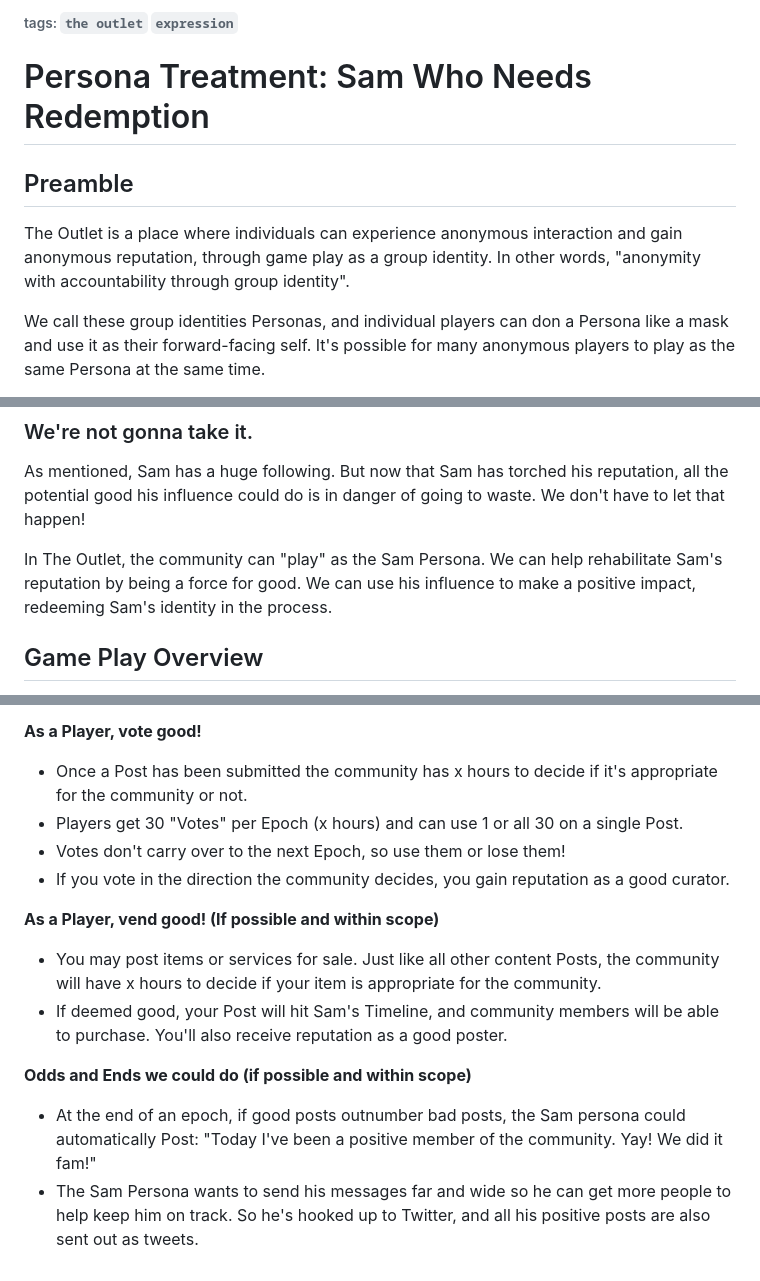
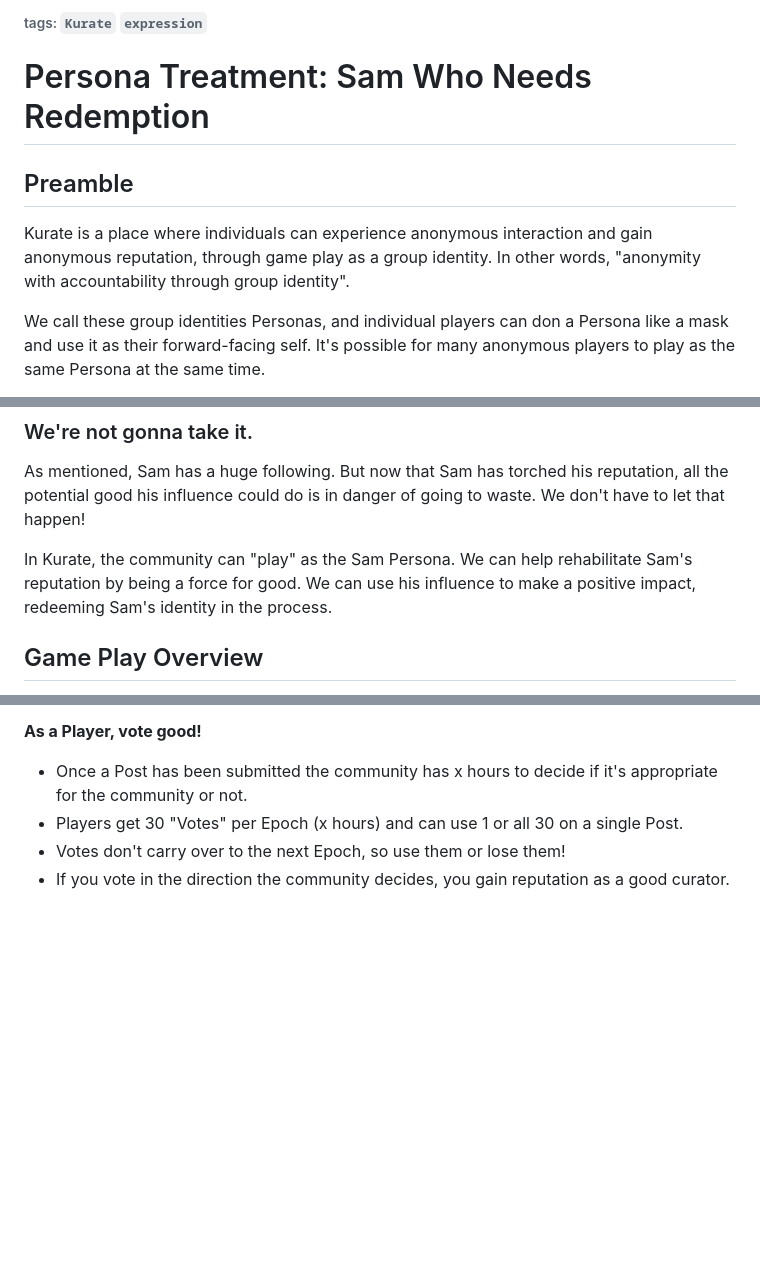
Before and after one commit to logos-innovation-lab/Kurate-expression, a Markdown page: Personas/Sam/Persona-Treatment-Sam-Who-Needs-Redemption.md, 3 parts joined by grey strips. GitHub-like rendering; blank space fills up the shorter version.

Commit message:
last changed at Feb 12, 2023 9:49 PM, pushed by matthewcarano

```diff
--- a/Personas/Sam/Persona-Treatment-Sam-Who-Needs-Redemption.md
+++ b/Personas/Sam/Persona-Treatment-Sam-Who-Needs-Redemption.md
@@ -1,8 +1,8 @@
-###### tags: `the outlet` `expression`
+###### tags: `Kurate` `expression`
 
 # Persona Treatment: Sam Who Needs Redemption
 ## Preamble
-The Outlet is a place where individuals can experience anonymous interaction and gain anonymous reputation, through game play as a group identity. In other words, "anonymity with accountability through group identity".
+Kurate is a place where individuals can experience anonymous interaction and gain anonymous reputation, through game play as a group identity. In other words, "anonymity with accountability through group identity".
 
 We call these group identities Personas, and individual players can don a Persona like a mask and use it as their forward-facing self. It's possible for many anonymous players to play as the same Persona at the same time.
 
@@ -28,7 +28,7 @@ Sam gambled away his future. He gambled away his followers' futures. And he lost
 As mentioned, Sam has a huge following. But now that Sam has torched his reputation, all the potential good his influence could do is in danger of going to waste. We don't have to let that happen!
 
 
-In The Outlet, the community can "play" as the Sam Persona. We can help rehabilitate Sam's reputation by being a force for good. We can use his influence to make a positive impact, redeeming Sam's identity in the process.
+In Kurate, the community can "play" as the Sam Persona. We can help rehabilitate Sam's reputation by being a force for good. We can use his influence to make a positive impact, redeeming Sam's identity in the process.
 
 ## Game Play Overview
 Sam's all out of money, but he does have ample time on his hands now that he's no longer living a swinging CEO lifestyle. So Sam is going to use his time to write encouraging messages to the community. He hopes to use his platform to bring a little joy into the world. To be a good influence and win back his reputation.
@@ -48,11 +48,3 @@ As his reputation grows, Sam could curate goods and services that will create po
 - Players get 30 "Votes" per Epoch (x hours) and can use 1 or all 30 on a single Post.
 - Votes don't carry over to the next Epoch, so use them or lose them!
 - If you vote in the direction the community decides, you gain reputation as a good curator.
-
-**As a Player, vend good! (If possible and within scope)**
-- You may post items or services for sale. Just like all other content Posts, the community will have x hours to decide if your item is appropriate for the community.
-- If deemed good, your Post will hit Sam's Timeline, and community members will be able to purchase. You'll also receive reputation as a good poster.
-
-**Odds and Ends we could do (if possible and within scope)**
-- At the end of an epoch, if good posts outnumber bad posts, the Sam persona could automatically Post: "Today I've been a positive member of the community. Yay! We did it fam!"
-- The Sam Persona wants to send his messages far and wide so he can get more people to help keep him on track. So he's hooked up to Twitter, and all his positive posts are also sent out as tweets.
```
Also changed, not shown: other parts of Personas/Sam/Persona-Treatment-Sam-Who-Needs-Redemption.md (+1 -1 lines).
